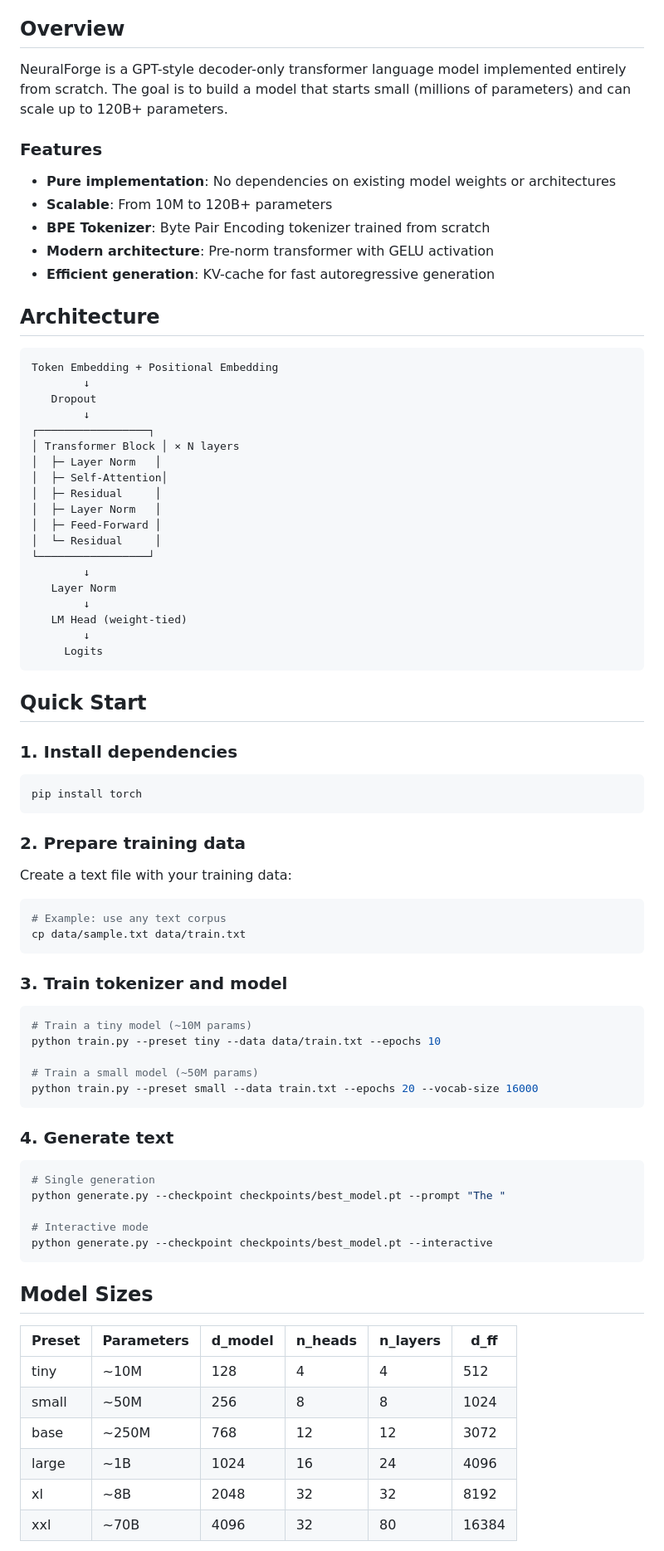
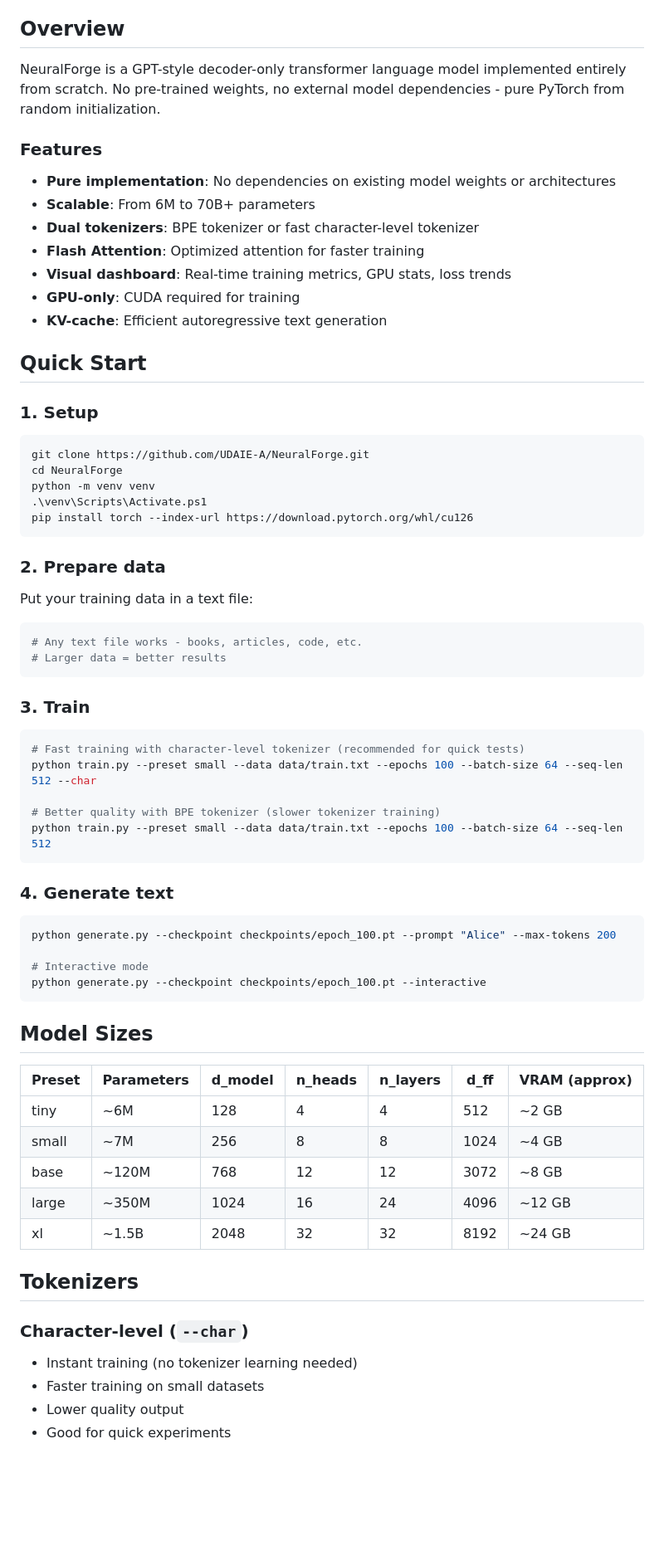
Before and after one commit to UDAIE-A/NeuralForge, a Markdown page: README.md, the part around one of its changes. Shown at 83% size. Drawn GitHub-style; blank space fills up the shorter version.

Commit message:
docs: update README with current features and setup guide

````diff
--- a/README.md
+++ b/README.md
@@ -4,84 +4,73 @@ A language model built from the ground up with no dependencies on external model
 
 ## Overview
 
-NeuralForge is a GPT-style decoder-only transformer language model implemented entirely from scratch. The goal is to build a model that starts small (millions of parameters) and can scale up to 120B+ parameters.
+NeuralForge is a GPT-style decoder-only transformer language model implemented entirely from scratch. No pre-trained weights, no external model dependencies - pure PyTorch from random initialization.
 
 ### Features
 
 - **Pure implementation**: No dependencies on existing model weights or architectures
-- **Scalable**: From 10M to 120B+ parameters
-- **BPE Tokenizer**: Byte Pair Encoding tokenizer trained from scratch
-- **Modern architecture**: Pre-norm transformer with GELU activation
-- **Efficient generation**: KV-cache for fast autoregressive generation
-
-## Architecture
-
-```
-Token Embedding + Positional Embedding
-        ↓
-   Dropout
-        ↓
-┌─────────────────┐
-│ Transformer Block │ × N layers
-│  ├─ Layer Norm   │
-│  ├─ Self-Attention│
-│  ├─ Residual     │
-│  ├─ Layer Norm   │
-│  ├─ Feed-Forward │
-│  └─ Residual     │
-└─────────────────┘
-        ↓
-   Layer Norm
-        ↓
-   LM Head (weight-tied)
-        ↓
-     Logits
-```
+- **Scalable**: From 6M to 70B+ parameters
+- **Dual tokenizers**: BPE tokenizer or fast character-level tokenizer
+- **Flash Attention**: Optimized attention for faster training
+- **Visual dashboard**: Real-time training metrics, GPU stats, loss trends
+- **GPU-only**: CUDA required for training
+- **KV-cache**: Efficient autoregressive text generation
 
 ## Quick Start
 
-### 1. Install dependencies
+### 1. Setup
 
 ```bash
-pip install torch
+git clone https://github.com/UDAIE-A/NeuralForge.git
+cd NeuralForge
+python -m venv venv
+.\venv\Scripts\Activate.ps1
+pip install torch --index-url https://download.pytorch.org/whl/cu126
 ```
 
-### 2. Prepare training data
+### 2. Prepare data
 
-Create a text file with your training data:
+Put your training data in a text file:
 
 ```bash
-# Example: use any text corpus
-cp data/sample.txt data/train.txt
+# Any text file works - books, articles, code, etc.
+# Larger data = better results
 ```
 
-### 3. Train tokenizer and model
+### 3. Train
 
 ```bash
-# Train a tiny model (~10M params)
-python train.py --preset tiny --data data/train.txt --epochs 10
+# Fast training with character-level tokenizer (recommended for quick tests)
+python train.py --preset small --data data/train.txt --epochs 100 --batch-size 64 --seq-len 512 --char
 
-# Train a small model (~50M params)
-python train.py --preset small --data train.txt --epochs 20 --vocab-size 16000
+# Better quality with BPE tokenizer (slower tokenizer training)
+python train.py --preset small --data data/train.txt --epochs 100 --batch-size 64 --seq-len 512
 ```
 
 ### 4. Generate text
 
 ```bash
-# Single generation
-python generate.py --checkpoint checkpoints/best_model.pt --prompt "The "
+python generate.py --checkpoint checkpoints/epoch_100.pt --prompt "Alice" --max-tokens 200
 
 # Interactive mode
-python generate.py --checkpoint checkpoints/best_model.pt --interactive
+python generate.py --checkpoint checkpoints/epoch_100.pt --interactive
 ```
 
 ## Model Sizes
 
-| Preset | Parameters | d_model | n_heads | n_layers | d_ff |
-|--------|------------|---------|---------|----------|------|
-| tiny   | ~10M       | 128     | 4       | 4        | 512  |
-| small  | ~50M       | 256     | 8       | 8        | 1024 |
-| base   | ~250M      | 768     | 12      | 12       | 3072 |
-| large  | ~1B        | 1024    | 16      | 24       | 4096 |
-| xl     | ~8B        | 2048    | 32      | 32       | 8192 |
-| xxl    | ~70B       | 4096    | 32      | 80       | 16384|
+| Preset | Parameters | d_model | n_heads | n_layers | d_ff | VRAM (approx) |
+|--------|------------|---------|---------|----------|------|---------------|
+| tiny   | ~6M        | 128     | 4       | 4        | 512  | ~2 GB         |
+| small  | ~7M        | 256     | 8       | 8        | 1024 | ~4 GB         |
+| base   | ~120M      | 768     | 12      | 12       | 3072 | ~8 GB         |
+| large  | ~350M      | 1024    | 16      | 24       | 4096 | ~12 GB        |
+| xl     | ~1.5B      | 2048    | 32      | 32       | 8192 | ~24 GB        |
+
+## Tokenizers
+
+### Character-level (`--char`)
+- Instant training (no tokenizer learning needed)
+- Faster training on small datasets
+- Lower quality output
+- Good for quick experiments
+
````
Also changed, not shown: other parts of README.md (+41 -27 lines).
